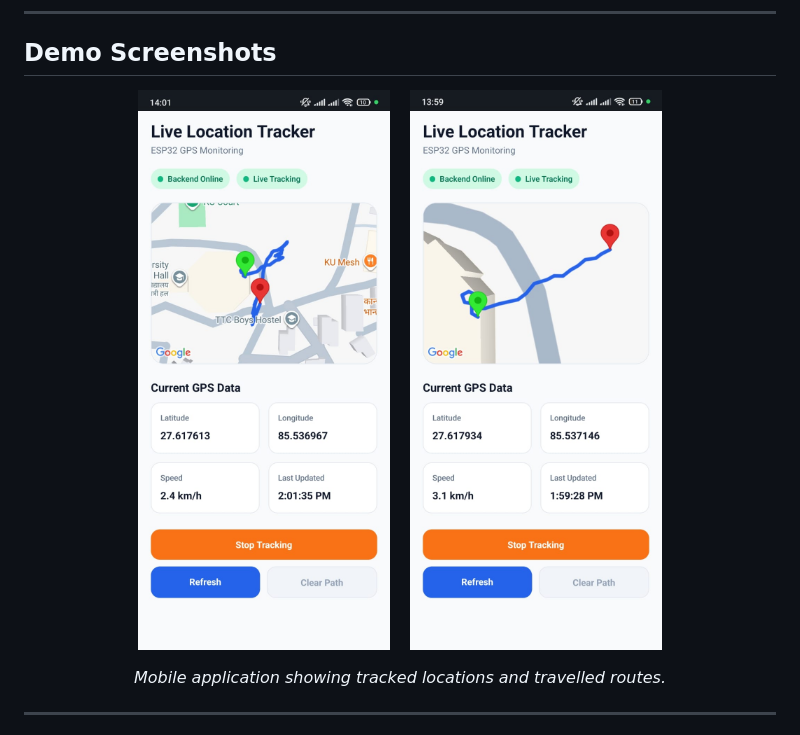
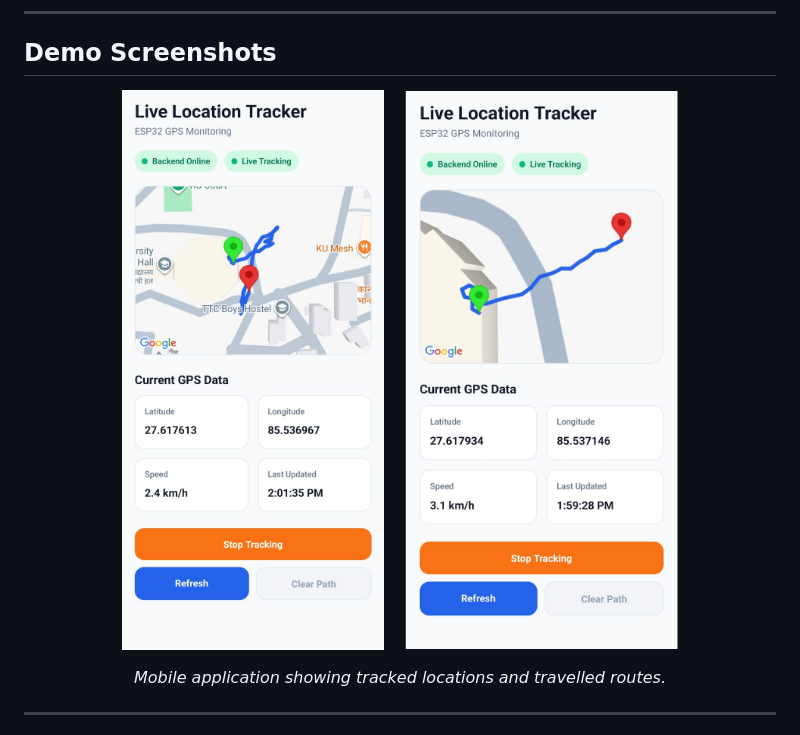
Before and after one commit to KeshavRajSharma/location-tracker, a Markdown page: README.md, the part around the change. GitHub-like rendering; pictures changed too: client/assets/images/demo1.jpeg (deleted), client/assets/images/demo1.png (added), client/assets/images/demo2.jpeg (deleted).

Commit message:
Proper README with screenshots

```diff
--- a/README.md
+++ b/README.md
@@ -28,9 +28,9 @@ The project demonstrates the integration of:
 ## Demo Screenshots
 
 <p align="center">
-  <img src="client/assets/images/demo1.jpeg" alt="Live Location Tracker Demo 1" width="380">
+  <img src="client/assets/images/demo1.png" alt="Live Location Tracker Demo 1" width="380">
   &nbsp;&nbsp;
-  <img src="client/assets/images/demo2.jpeg" alt="Live Location Tracker Demo 2" width="380">
+  <img src="client/assets/images/demo2.png" alt="Live Location Tracker Demo 2" width="380">
 </p>
 
 <p align="center">
```
